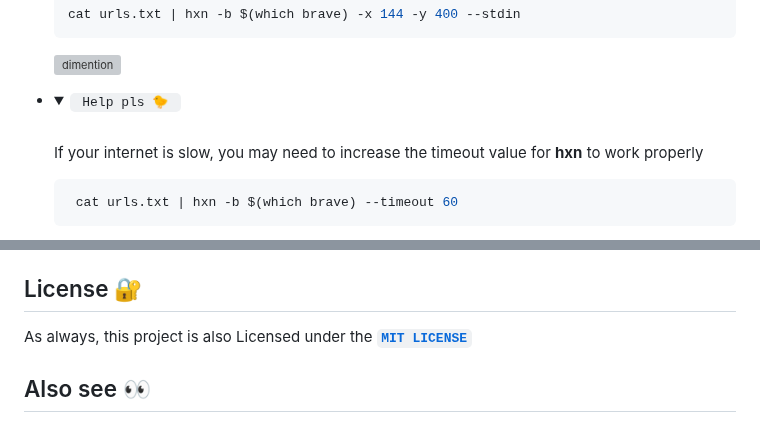
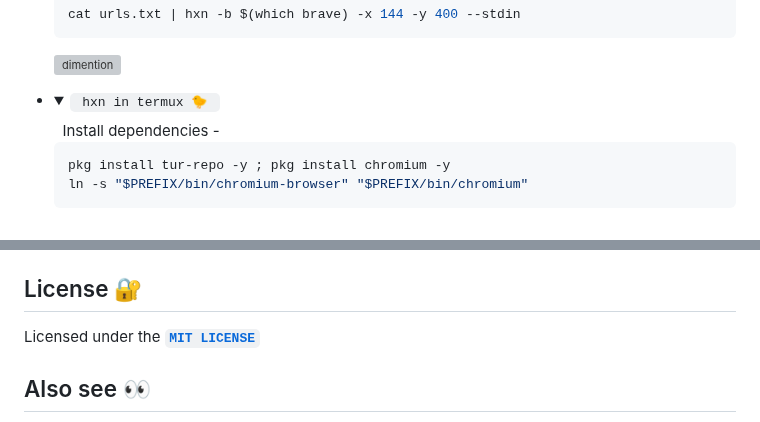
Before and after one commit to pwnwriter/haylxon, a Markdown page: README.md, 2 parts joined by grey strips. Rendered like a GitHub page; folded sections open; grey boxes are pictures that could not be loaded.

Commit message:
chore(docx): show demo ; deps for termux (android)

````diff
--- a/README.md
+++ b/README.md
@@ -155,12 +155,13 @@ Built from the ground up for ease of use, performance, beautiful ui and portabil
 
 </details>
 
-- <details> <summary><code> Help pls 🐤 </code></summary>
+- <details> <summary><code> hxn in termux 🐤 </code></summary>
+    &nbsp;
+   Install dependencies -
     &nbsp;
 
-     If your internet is slow, you may need to increase the timeout value for **hxn** to work properly
-
-  ```bash
-   cat urls.txt | hxn -b $(which brave) --timeout 60
+   ```bash
+   pkg install tur-repo -y ; pkg install chromium -y
+   ln -s "$PREFIX/bin/chromium-browser" "$PREFIX/bin/chromium"
    ```
 
@@ -193,7 +194,7 @@ Built from the ground up for ease of use, performance, beautiful ui and portabil
 
 <a name="license"></a>
 ## License 🔐
- As always, this project is also Licensed under the [**`MIT LICENSE`**](/LICENSE)
+ Licensed under the [**`MIT LICENSE`**](/LICENSE)
 
 <a name="see"></a>
 ## Also see 👀
````
Also changed, not shown: other parts of README.md (+1 -1 lines).
